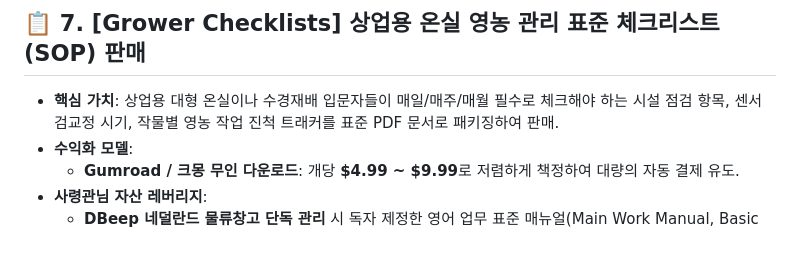
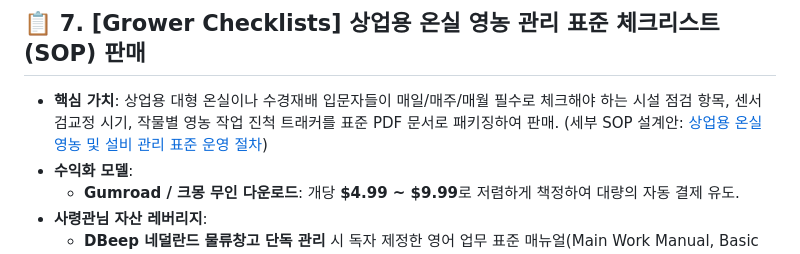
Before and after one commit to vmffkxhs2362-svg/smartfarm-engineering-lab, a Markdown page: Strategy/REVENUE_IDEAS_BACKLOG.md, the part around the change. Drawn GitHub-style.

Commit message:
Link Greenhouse Grower SOP checklists in backlog Item 7

```diff
--- a/Strategy/REVENUE_IDEAS_BACKLOG.md
+++ b/Strategy/REVENUE_IDEAS_BACKLOG.md
@@ -68,7 +68,7 @@
 ---
 
 ## 📋 7. [Grower Checklists] 상업용 온실 영농 관리 표준 체크리스트(SOP) 판매
-*   **핵심 가치**: 상업용 대형 온실이나 수경재배 입문자들이 매일/매주/매월 필수로 체크해야 하는 시설 점검 항목, 센서 검교정 시기, 작물별 영농 작업 진척 트래커를 표준 PDF 문서로 패키징하여 판매.
+*   **핵심 가치**: 상업용 대형 온실이나 수경재배 입문자들이 매일/매주/매월 필수로 체크해야 하는 시설 점검 항목, 센서 검교정 시기, 작물별 영농 작업 진척 트래커를 표준 PDF 문서로 패키징하여 판매. (세부 SOP 설계안: [상업용 온실 영농 및 설비 관리 표준 운영 절차](file:///g:/My%20Drive/Antigravity/Headquater/Career/Passive_Income_Hub/Strategy/Greenhouse_Grower_SOP_Checklists.md))
 *   **수익화 모델**:
     *   **Gumroad / 크몽 무인 다운로드**: 개당 **$4.99 ~ $9.99**로 저렴하게 책정하여 대량의 자동 결제 유도.
 *   **사령관님 자산 레버리지**:
```
